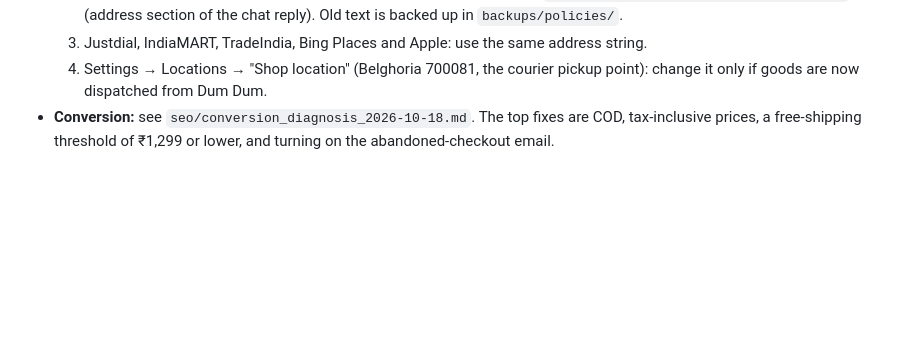
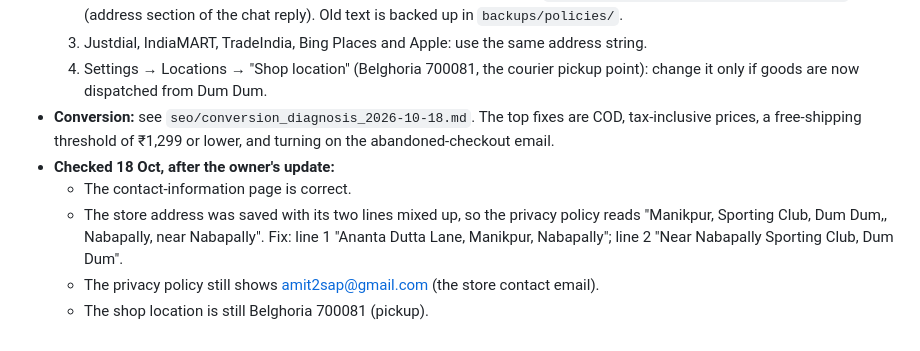
Before and after one commit to Amit2sap/Amit2sap, a Markdown page: reports/agents/handoff.md, the part around the change. Drawn GitHub-style; blank space fills up the shorter version.

Commit message:
Address check after owner update
Co-Authored-By: Claude Opus 5.5 <noreply@anthropic.com>
Claude-Session: https://claude.ai/code/session_01CExgX3LnZkdy4AwdW7vCVh

```diff
--- a/reports/agents/handoff.md
+++ b/reports/agents/handoff.md
@@ -41,3 +41,8 @@ Format: - [ ] YYYY-MM-DD from:<agent> to:<agent|owner> | item
   3. Justdial, IndiaMART, TradeIndia, Bing Places and Apple: use the same address string.
   4. Settings → Locations → "Shop location" (Belghoria 700081, the courier pickup point): change it only if goods are now dispatched from Dum Dum.
 - **Conversion:** see `seo/conversion_diagnosis_2026-10-18.md`. The top fixes are COD, tax-inclusive prices, a free-shipping threshold of ₹1,299 or lower, and turning on the abandoned-checkout email.
+- **Checked 18 Oct, after the owner's update:**
+  - The contact-information page is correct.
+  - The store address was saved with its two lines mixed up, so the privacy policy reads "Manikpur, Sporting Club, Dum Dum,, Nabapally, near Nabapally". Fix: line 1 "Ananta Dutta Lane, Manikpur, Nabapally"; line 2 "Near Nabapally Sporting Club, Dum Dum".
+  - The privacy policy still shows amit2sap@gmail.com (the store contact email).
+  - The shop location is still Belghoria 700081 (pickup).
```
